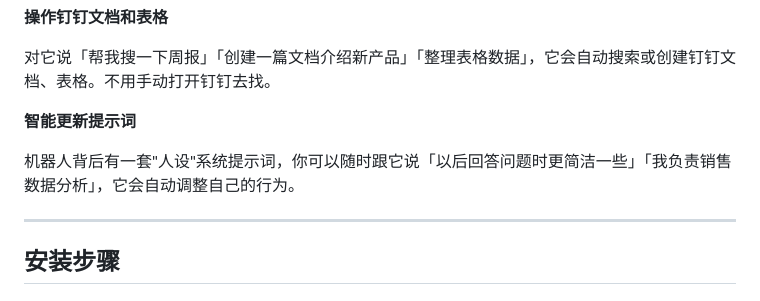
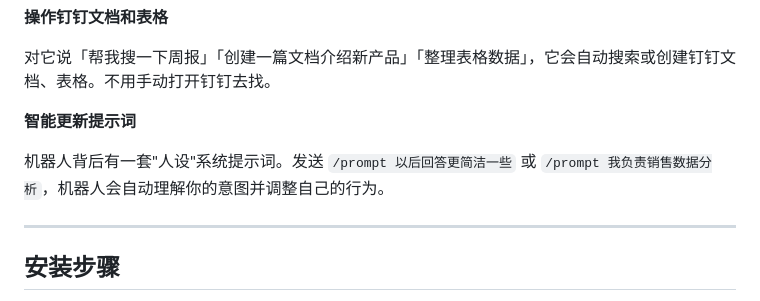
Before and after one commit to lamkeyact1/ding_bot, a Markdown page: README.md, the part around the change. Drawn GitHub-style.

Commit message:
docs: 补充/prompt命令说明，用户需加命令前缀才能更新提示词
Co-Authored-By: Claude Opus 4.7 <noreply@anthropic.com>

```diff
--- a/README.md
+++ b/README.md
@@ -16,7 +16,7 @@
 
 **智能更新提示词**
 
-机器人背后有一套"人设"系统提示词，你可以随时跟它说「以后回答问题时更简洁一些」「我负责销售数据分析」，它会自动调整自己的行为。
+机器人背后有一套"人设"系统提示词。发送 `/prompt 以后回答更简洁一些` 或 `/prompt 我负责销售数据分析`，机器人会自动理解你的意图并调整自己的行为。
 
 ---
 
```
